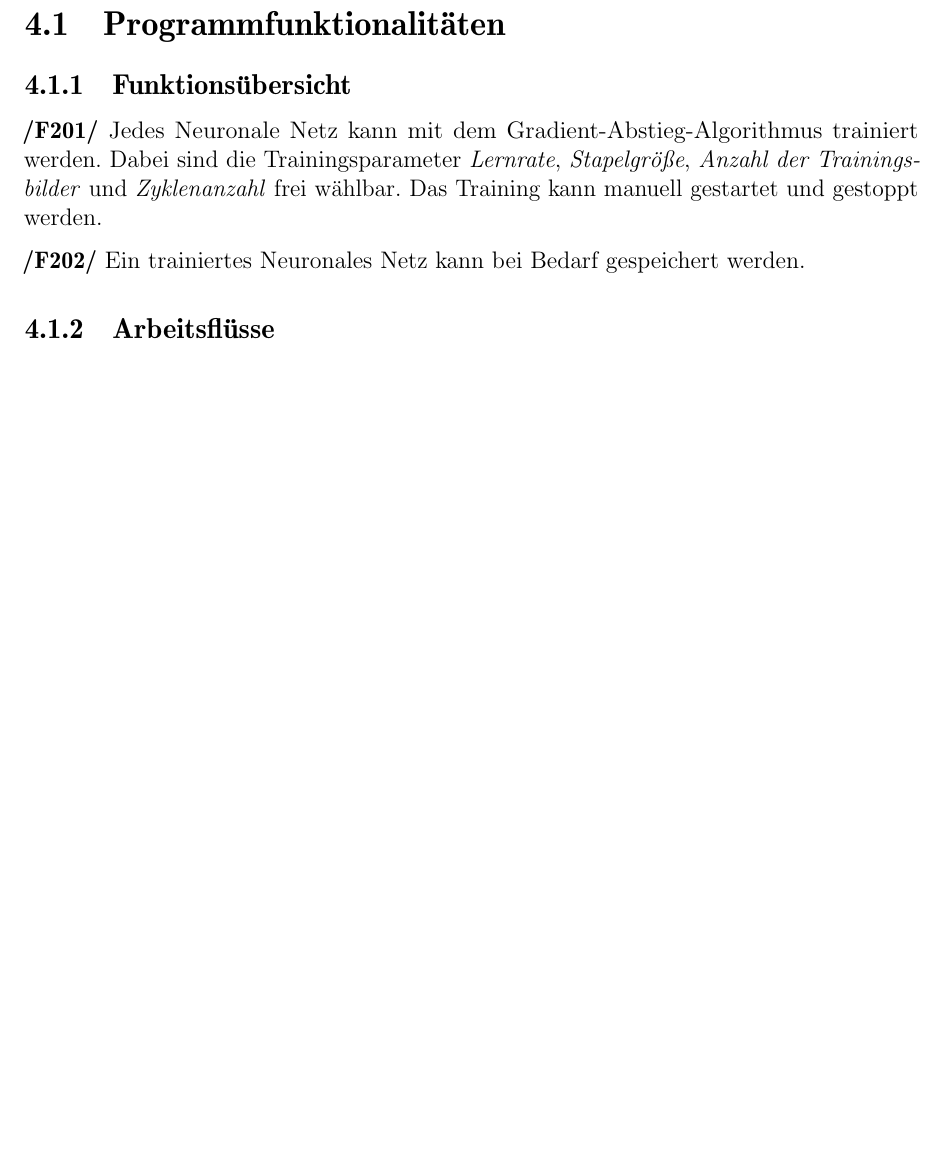
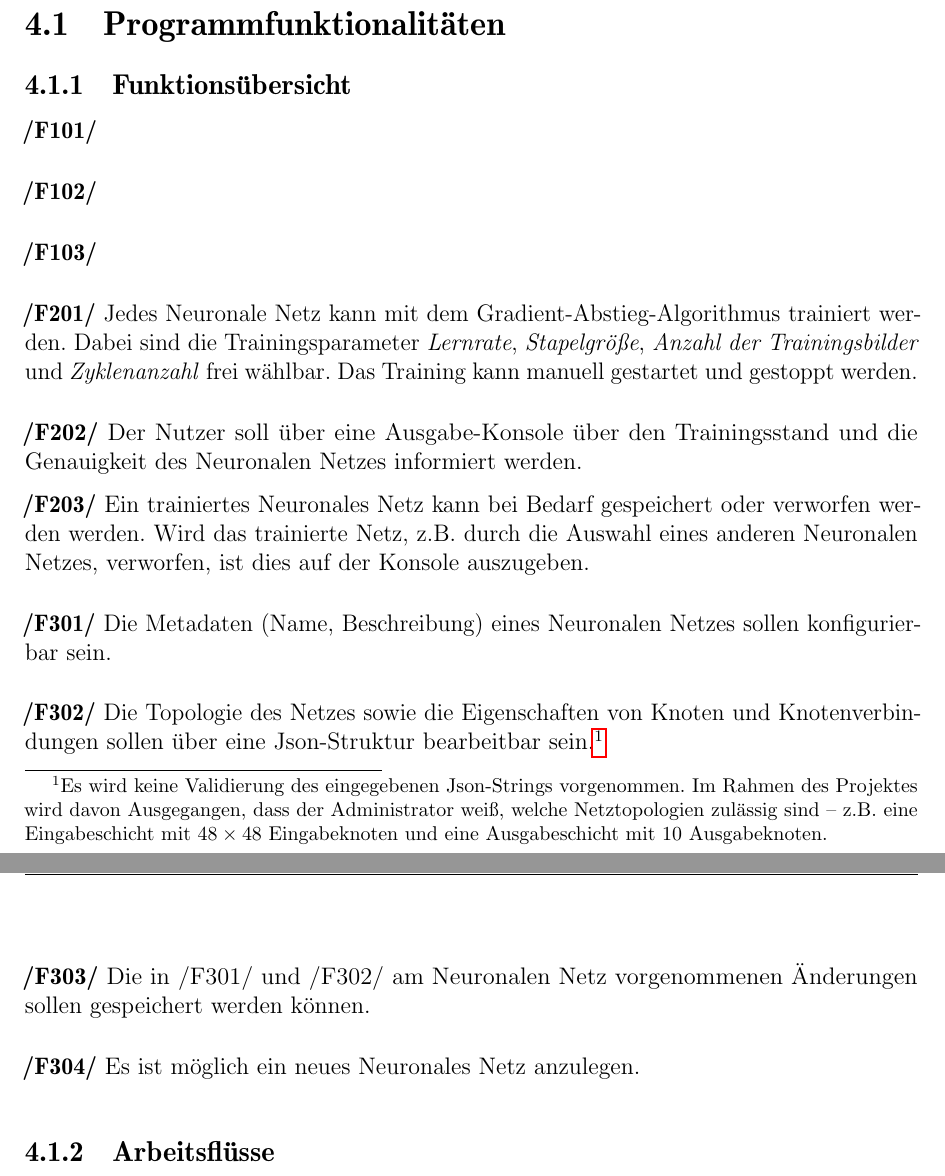
Before and after one commit to fluoxa/Iris, a LaTeX document (files/Pflichtenheft/pflichtenheft.tex, which reads files/Pflichtenheft/Funktionalitaet/funktionalitaet.tex): part of page 10 of 23 before the commit and two parts of pages 10 and 11 of 24 after it, the two joined at a grey line, cut so that both start at the same text, the shorter picture padded with empty space. Compiled offline with pdfLaTeX.

Commit message:
layoutanpassungen

```diff
--- a/files/Pflichtenheft/Funktionalitaet/funktionalitaet.tex
+++ b/files/Pflichtenheft/Funktionalitaet/funktionalitaet.tex
@@ -3,9 +3,26 @@
 \section{Programmfunktionalitäten}
 \subsection{Funktionsübersicht}
 
-\textbf{/F201/} Jedes Neuronale Netz kann mit dem Gradient-Abstieg-Algorithmus trainiert werden. Dabei sind die Trainingsparameter \emph{Lernrate}, \emph{Stapelgröße}, \emph{Anzahl der Trainingsbilder} und \emph{Zyklenanzahl} frei wählbar. Das Training kann manuell gestartet und gestoppt werden.
+\textbf{/F101/}\\[-0.2cm]
 
-\textbf{/F202/} Ein trainiertes Neuronales Netz kann bei Bedarf gespeichert werden.
+\textbf{/F102/}\\[-0.2cm]
+
+\textbf{/F103/}\\[-0.2cm]
+
+\textbf{/F201/} Jedes Neuronale Netz kann mit dem Gradient-Abstieg-Algorithmus trainiert werden. Dabei sind die Trainingsparameter \emph{Lernrate}, \emph{Stapelgröße}, \emph{Anzahl der Trainingsbilder} und \emph{Zyklenanzahl} frei wählbar. Das Training kann manuell gestartet und gestoppt werden.\\[-0.2cm]
+
+\textbf{/F202/} Der Nutzer soll über eine Ausgabe-Konsole über den Trainingsstand und die Genauigkeit des Neuronalen Netzes informiert werden.
+
+\textbf{/F203/} Ein trainiertes Neuronales Netz kann bei Bedarf gespeichert oder verworfen werden werden. Wird das trainierte Netz, z.B. durch die Auswahl eines anderen Neuronalen Netzes, verworfen, ist dies auf der Konsole auszugeben. \\[-0.2cm]
+
+\textbf{/F301/} Die Metadaten (Name, Beschreibung) eines Neuronalen Netzes sollen konfigurierbar sein.\\[-0.2cm]
+
+\textbf{/F302/} Die Topologie des Netzes sowie die Eigenschaften von Knoten und Knotenverbindungen sollen über eine Json-Struktur bearbeitbar sein.\footnote{Es wird keine Validierung des eingegebenen Json-Strings vorgenommen. Im Rahmen des Projektes wird davon Ausgegangen, dass der Administrator weiß, welche Netztopologien zulässig sind -- z.B. eine Eingabeschicht mit $48 \times 48$ Eingabeknoten und eine Ausgabeschicht mit 10 Ausgabeknoten.}\\[-0.2cm]
+
+\textbf{/F303/} Die in /F301/ und /F302/ am Neuronalen Netz vorgenommenen Änderungen sollen gespeichert werden können.\\[-0.2cm]
+
+\textbf{/F304/} Es ist möglich ein neues Neuronales Netz anzulegen.\\[-0.2cm]
+
 
 \subsection{Arbeitsflüsse}
 
```
Also changed, not shown: files/Pflichtenheft/Abbildungen/UML/jan/trainingConfigAD.svg, files/Pflichtenheft/Funktionalitaet/funktionalitaet.tex (1 more changed lines), 1 other file.
